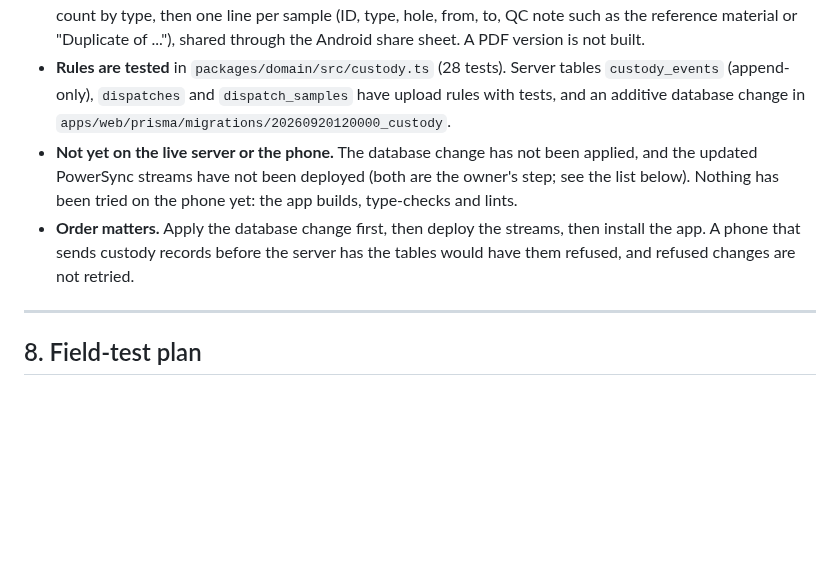
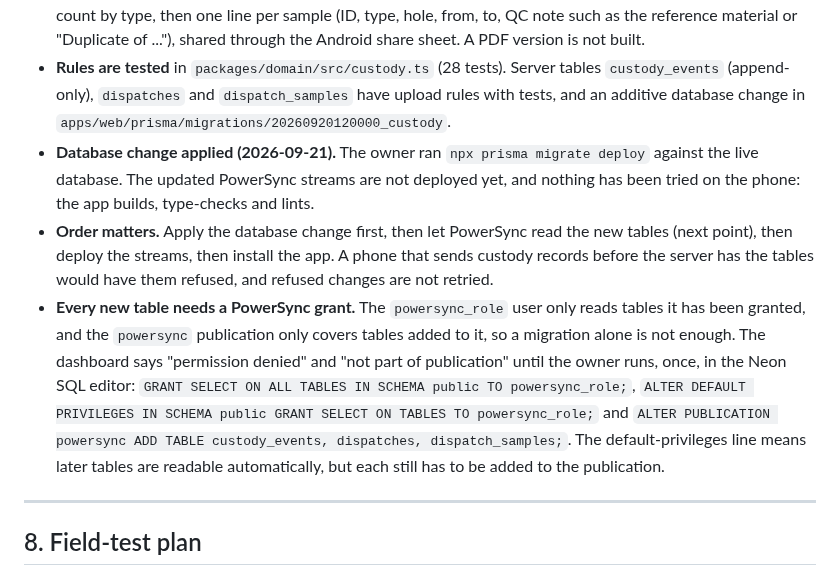
Before and after one commit to jjtzoo/CoreChain, a Markdown page: docs/product/corechain-mobile-mvp-scrum-plan.md, the part around the change. Drawn GitHub-style; blank space fills up the shorter version.

Commit message:
docs: PowerSync needs a read grant and publication entry for each new table
Co-Authored-By: Claude Sonnet 5 <noreply@anthropic.com>

```diff
--- a/docs/product/corechain-mobile-mvp-scrum-plan.md
+++ b/docs/product/corechain-mobile-mvp-scrum-plan.md
@@ -775,8 +775,9 @@ The live server and sign-in are also up: the web app is on Vercel (`corechain-or
 - **Lab dispatch (E7-2).** A dispatch groups bagged samples for one laboratory (DSP-001, DSP-002 ...), with a preparation request and note. While open, samples can be added and taken out, and a sample can be in only one open dispatch. Handing it over asks first, then writes a "dispatched" step on every sample in it and closes the dispatch. All of it is one transaction.
 - **Dispatch sheet (E7-3).** A CSV with the dispatch, laboratory, request, handover date and who handed over, a count by type, then one line per sample (ID, type, hole, from, to, QC note such as the reference material or "Duplicate of ..."), shared through the Android share sheet. A PDF version is not built.
 - **Rules are tested** in `packages/domain/src/custody.ts` (28 tests). Server tables `custody_events` (append-only), `dispatches` and `dispatch_samples` have upload rules with tests, and an additive database change in `apps/web/prisma/migrations/20260920120000_custody`.
-- **Not yet on the live server or the phone.** The database change has not been applied, and the updated PowerSync streams have not been deployed (both are the owner's step; see the list below). Nothing has been tried on the phone yet: the app builds, type-checks and lints.
-- **Order matters.** Apply the database change first, then deploy the streams, then install the app. A phone that sends custody records before the server has the tables would have them refused, and refused changes are not retried.
+- **Database change applied (2026-09-21).** The owner ran `npx prisma migrate deploy` against the live database. The updated PowerSync streams are not deployed yet, and nothing has been tried on the phone: the app builds, type-checks and lints.
+- **Order matters.** Apply the database change first, then let PowerSync read the new tables (next point), then deploy the streams, then install the app. A phone that sends custody records before the server has the tables would have them refused, and refused changes are not retried.
+- **Every new table needs a PowerSync grant.** The `powersync_role` user only reads tables it has been granted, and the `powersync` publication only covers tables added to it, so a migration alone is not enough. The dashboard says "permission denied" and "not part of publication" until the owner runs, once, in the Neon SQL editor: `GRANT SELECT ON ALL TABLES IN SCHEMA public TO powersync_role;`, `ALTER DEFAULT PRIVILEGES IN SCHEMA public GRANT SELECT ON TABLES TO powersync_role;` and `ALTER PUBLICATION powersync ADD TABLE custody_events, dispatches, dispatch_samples;`. The default-privileges line means later tables are readable automatically, but each still has to be added to the publication.
 
 ---
 
```
